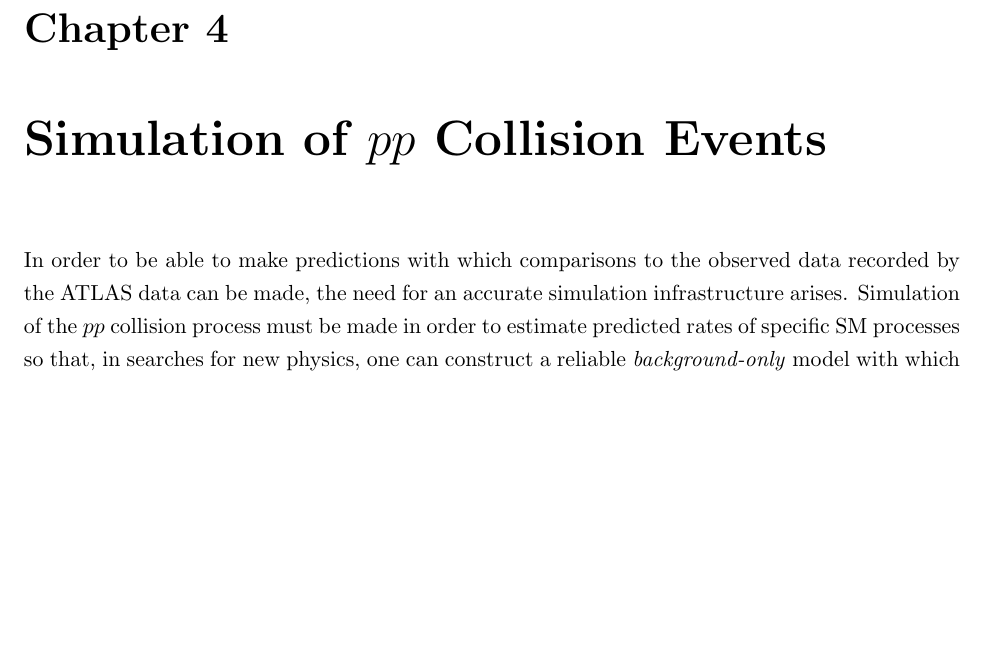
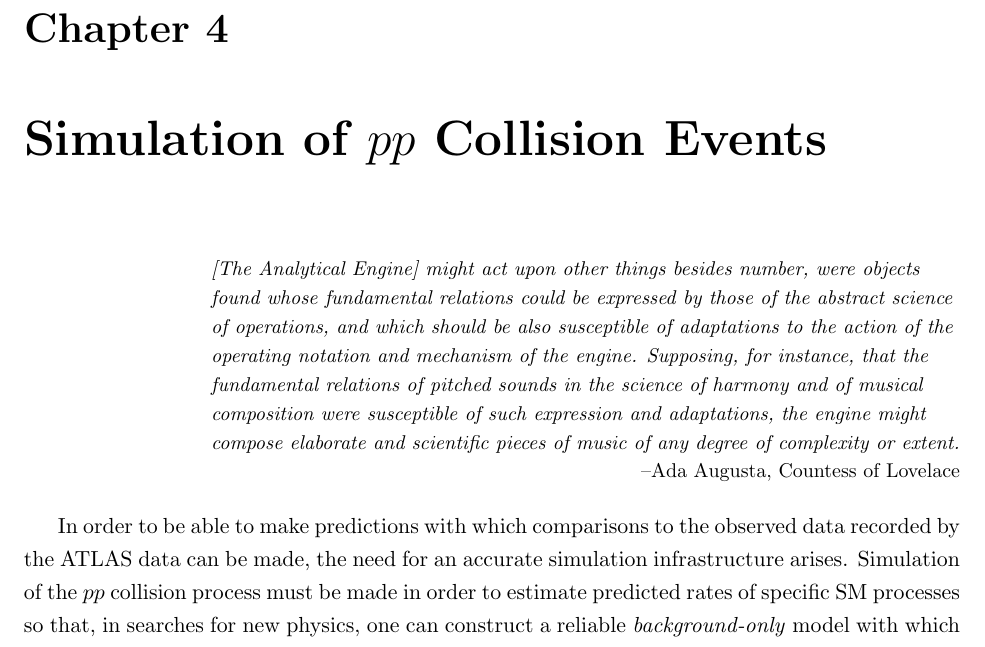
Before and after one commit to dantrim/phd_thesis, a LaTeX thesis (thesis/thesis_dantrim.tex, which reads thesis/sections/chapter_simulation.tex): part of page 45 of 88, cut so that both start at the same text, the shorter picture padded with empty space. Compiled offline with pdfLaTeX.

Commit message:
add lovelace epigraph..?

```diff
--- a/thesis/sections/chapter_simulation.tex
+++ b/thesis/sections/chapter_simulation.tex
@@ -1,5 +1,14 @@
 \chapter{Simulation of $pp$ Collision Events}
 \label{chap:simulation}
+
+
+%from: http://imaginaryinstruments.org/lovelace-analytical-engine/
+\epigraph{\textit{[The Analytical Engine] might act upon other things besides number, were objects found whose
+fundamental relations could be expressed by those of the abstract science of operations, and which should be also susceptible
+of adaptations to the action of the operating notation and mechanism of the engine. Supposing, for instance, that the
+fundamental relations of pitched sounds in the science of harmony and of musical composition were susceptible of such
+expression and adaptations, the engine might compose elaborate and scientific pieces of music of any degree of
+complexity or extent.}}{--Ada Augusta, Countess of Lovelace}
 
 In order to be able to make predictions with which comparisons to the observed data
 recorded by the ATLAS data can be made, the need for an accurate simulation infrastructure
```
